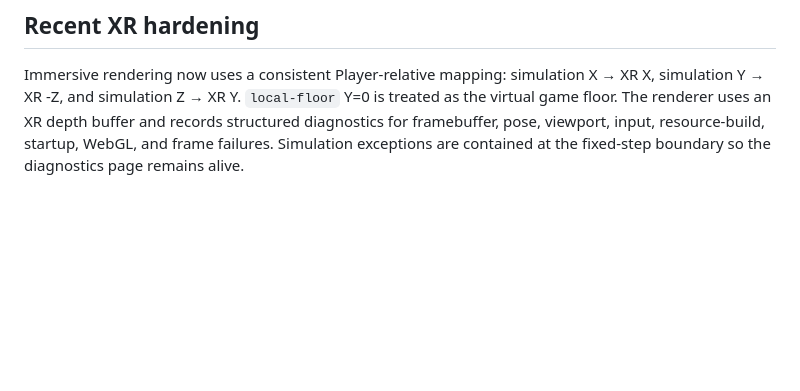
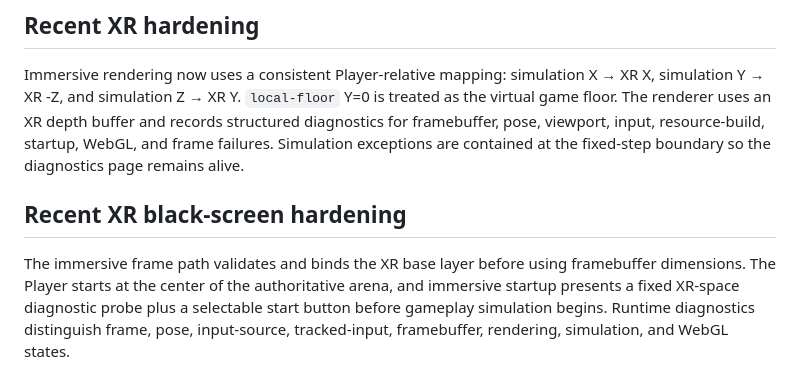
Before and after one commit to DiceeInked/balls, a Markdown page: Skills/Reference/implementation-steps.md, the part around the change. GitHub-like rendering; blank space fills up the shorter version.

Commit message:
Polish XR diagnostic documentation

```diff
--- a/Skills/Reference/implementation-steps.md
+++ b/Skills/Reference/implementation-steps.md
@@ -58,3 +58,7 @@ Step 11 note: the immersive frame loop now separates XR presentation from input/
 
 ## Recent XR hardening
 Immersive rendering now uses a consistent Player-relative mapping: simulation X → XR X, simulation Y → XR -Z, and simulation Z → XR Y. `local-floor` Y=0 is treated as the virtual game floor. The renderer uses an XR depth buffer and records structured diagnostics for framebuffer, pose, viewport, input, resource-build, startup, WebGL, and frame failures. Simulation exceptions are contained at the fixed-step boundary so the diagnostics page remains alive.
+
+
+## Recent XR black-screen hardening
+The immersive frame path validates and binds the XR base layer before using framebuffer dimensions. The Player starts at the center of the authoritative arena, and immersive startup presents a fixed XR-space diagnostic probe plus a selectable start button before gameplay simulation begins. Runtime diagnostics distinguish frame, pose, input-source, tracked-input, framebuffer, rendering, simulation, and WebGL states.
```
